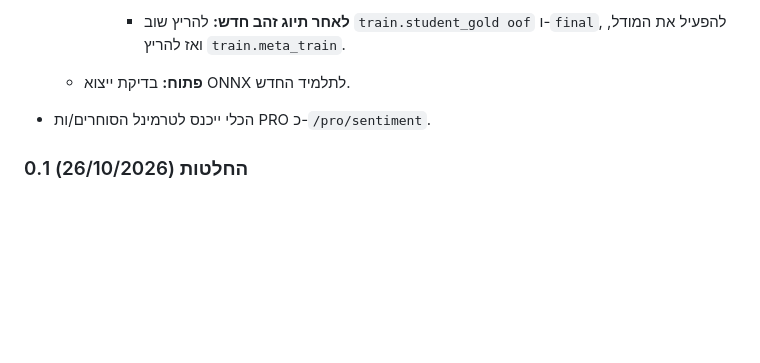
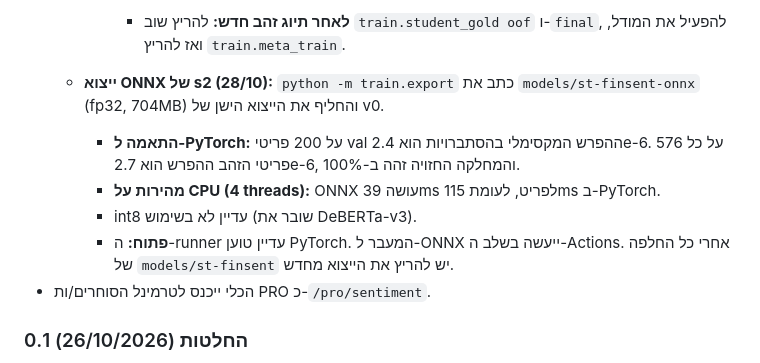
Before and after one commit to sicketor/smart-trade-sentiment, a Markdown page: SPEC-he.md, the part around the change. GitHub-like rendering; blank space fills up the shorter version.

Commit message:
SPEC: ONNX export of the s2 student (parity on gold, CPU speed)
Co-Authored-By: Claude Opus 5.5 <noreply@anthropic.com>

```diff
--- a/SPEC-he.md
+++ b/SPEC-he.md
@@ -281,7 +281,11 @@
 
         - **ההחלטה:** s2 נשאר. המתייג השני לא שיפר את הבסיס, ואחרי stage-2 הוא אף חלש יותר. Gemini ו-DeepSeek מסכימים ב-87% מהפריטים, כך שהמתייג השני כמעט לא מוסיף מידע. הקוד נשאר זמין (`--second`, `--provider`).
       - **לאחר תיוג זהב חדש:** להריץ שוב `train.student_gold oof` ו-`final`, להפעיל את המודל, ואז להריץ `train.meta_train`.
-  - **פתוח:** בדיקת ייצוא ONNX לתלמיד החדש.
+  - **ייצוא ONNX של s2 (28/10):** `python -m train.export` כתב את `models/st-finsent-onnx` (fp32, 704MB) והחליף את הייצוא הישן של v0.
+    - **התאמה ל-PyTorch:** על 200 פריטי val ההפרש המקסימלי בהסתברויות הוא 2.4e-6. על כל 576 פריטי הזהב ההפרש הוא 2.7e-6, והמחלקה החזויה זהה ב-100%.
+    - **מהירות על CPU (4 threads):** ONNX עושה 39ms לפריט, לעומת 115ms ב-PyTorch.
+    - int8 עדיין לא בשימוש (שובר את DeBERTa-v3).
+    - **פתוח:** ה-runner עדיין טוען PyTorch. המעבר ל-ONNX ייעשה בשלב ה-Actions. אחרי כל החלפה של `models/st-finsent` יש להריץ את הייצוא מחדש.
 - הכלי ייכנס לטרמינל הסוחרים/ות PRO כ-`/pro/sentiment`.
 
 ### 0.1 החלטות (26/10/2026)
```
